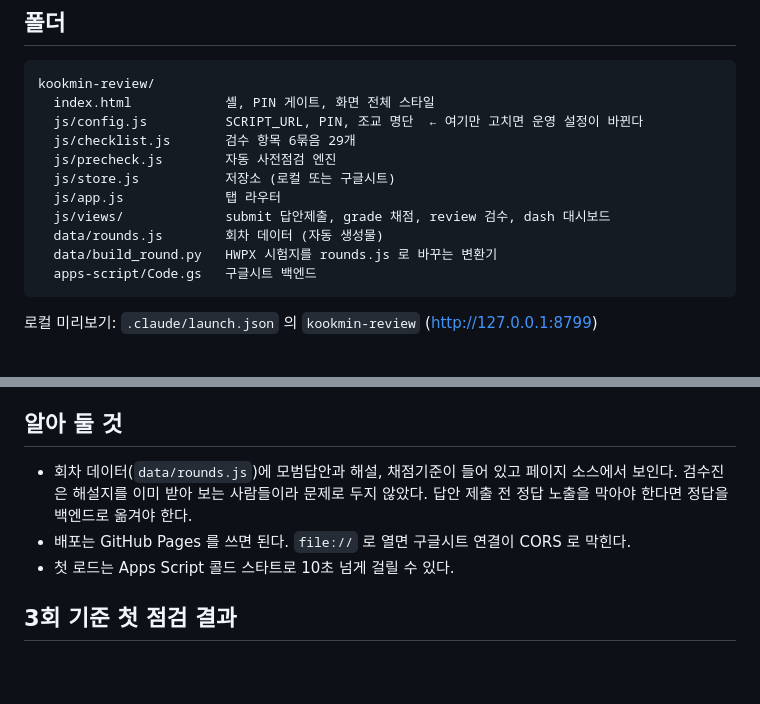
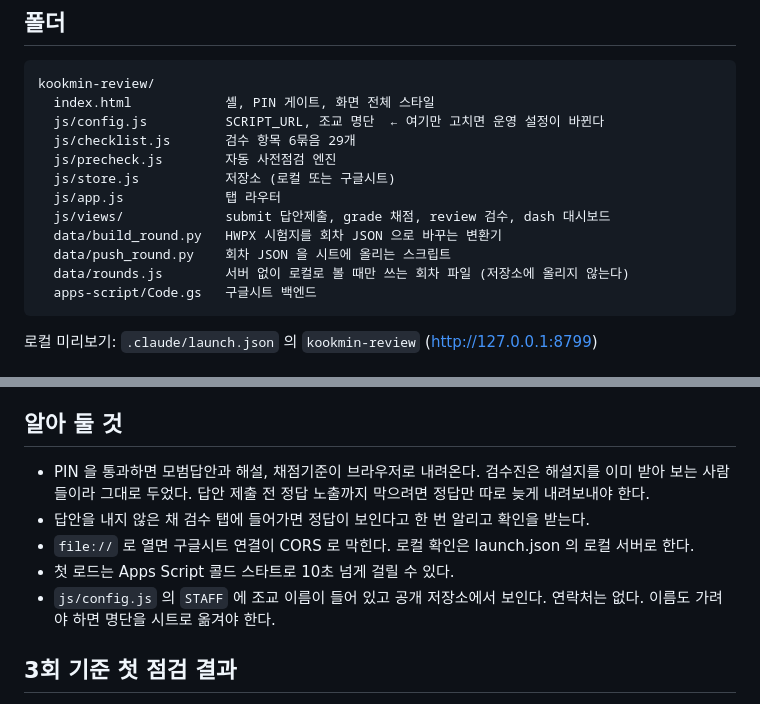
Before and after one commit to oreum1222/kmreview, a Markdown page: 인수인계.md, 2 parts joined by grey strips. Rendered like a GitHub page; blank space fills up the shorter version.

Commit message:
인수인계 문서 정리
Co-Authored-By: Claude Opus 5 <noreply@anthropic.com>

````diff
--- a/인수인계.md
+++ b/인수인계.md
@@ -7,14 +7,15 @@
 ```
 kookmin-review/
   index.html            셸, PIN 게이트, 화면 전체 스타일
-  js/config.js          SCRIPT_URL, PIN, 조교 명단  ← 여기만 고치면 운영 설정이 바뀐다
+  js/config.js          SCRIPT_URL, 조교 명단  ← 여기만 고치면 운영 설정이 바뀐다
   js/checklist.js       검수 항목 6묶음 29개
   js/precheck.js        자동 사전점검 엔진
   js/store.js           저장소 (로컬 또는 구글시트)
   js/app.js             탭 라우터
   js/views/             submit 답안제출, grade 채점, review 검수, dash 대시보드
-  data/rounds.js        회차 데이터 (자동 생성물)
-  data/build_round.py   HWPX 시험지를 rounds.js 로 바꾸는 변환기
+  data/build_round.py   HWPX 시험지를 회차 JSON 으로 바꾸는 변환기
+  data/push_round.py    회차 JSON 을 시트에 올리는 스크립트
+  data/rounds.js        서버 없이 로컬로 볼 때만 쓰는 회차 파일 (저장소에 올리지 않는다)
   apps-script/Code.gs   구글시트 백엔드
 ```
 
@@ -104,9 +105,11 @@ python data/push_round.py round-final-03.json 7452   # JSON -> 시트
 
 ## 알아 둘 것
 
-- 회차 데이터(`data/rounds.js`)에 모범답안과 해설, 채점기준이 들어 있고 페이지 소스에서 보인다. 검수진은 해설지를 이미 받아 보는 사람들이라 문제로 두지 않았다. 답안 제출 전 정답 노출을 막아야 한다면 정답을 백엔드로 옮겨야 한다.
-- 배포는 GitHub Pages 를 쓰면 된다. `file://` 로 열면 구글시트 연결이 CORS 로 막힌다.
+- PIN 을 통과하면 모범답안과 해설, 채점기준이 브라우저로 내려온다. 검수진은 해설지를 이미 받아 보는 사람들이라 그대로 두었다. 답안 제출 전 정답 노출까지 막으려면 정답만 따로 늦게 내려보내야 한다.
+- 답안을 내지 않은 채 검수 탭에 들어가면 정답이 보인다고 한 번 알리고 확인을 받는다.
+- `file://` 로 열면 구글시트 연결이 CORS 로 막힌다. 로컬 확인은 launch.json 의 로컬 서버로 한다.
 - 첫 로드는 Apps Script 콜드 스타트로 10초 넘게 걸릴 수 있다.
+- `js/config.js` 의 `STAFF` 에 조교 이름이 들어 있고 공개 저장소에서 보인다. 연락처는 없다. 이름도 가려야 하면 명단을 시트로 옮겨야 한다.
 
 ## 3회 기준 첫 점검 결과
 
````
